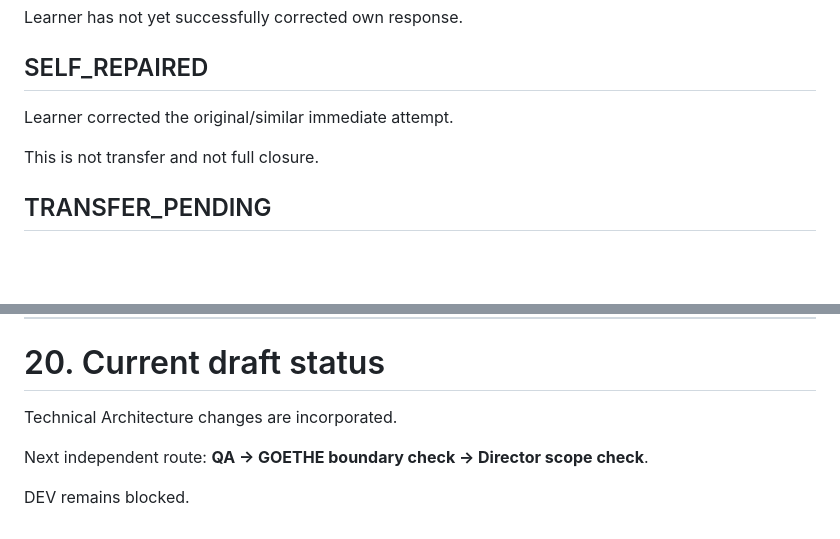
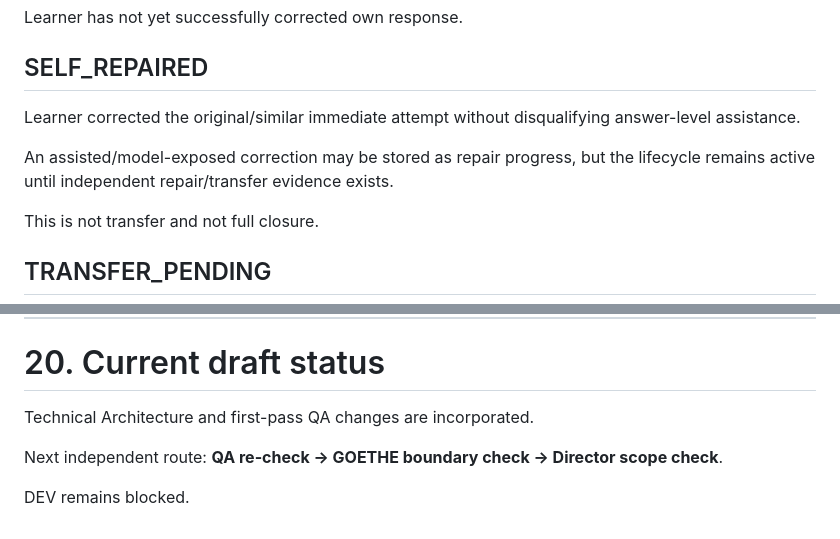
Before and after one commit to chistocrym-wq/otto-b1-trainer, a Markdown page: docs/phase-1/B1-F02-learning-architecture.md, 2 parts joined by grey strips. Rendered like a GitHub page; blank space fills up the shorter version.

```diff
--- a/docs/phase-1/B1-F02-learning-architecture.md
+++ b/docs/phase-1/B1-F02-learning-architecture.md
@@ -817,7 +821,9 @@ Learner has not yet successfully corrected own response.
 
 ## SELF_REPAIRED
 
-Learner corrected the original/similar immediate attempt.
+Learner corrected the original/similar immediate attempt without disqualifying answer-level assistance.
+
+An assisted/model-exposed correction may be stored as repair progress, but the lifecycle remains active until independent repair/transfer evidence exists.
 
 This is not transfer and not full closure.
 
@@ -1481,9 +1505,9 @@ GOETHE boundary review must verify:
 
 # 20. Current draft status
 
-Technical Architecture changes are incorporated.
+Technical Architecture and first-pass QA changes are incorporated.
 
 Next independent route:
-**QA → GOETHE boundary check → Director scope check**.
+**QA re-check → GOETHE boundary check → Director scope check**.
 
 DEV remains blocked.
```
Also changed, not shown: other parts of docs/phase-1/B1-F02-learning-architecture.md (+43 -21 lines).
